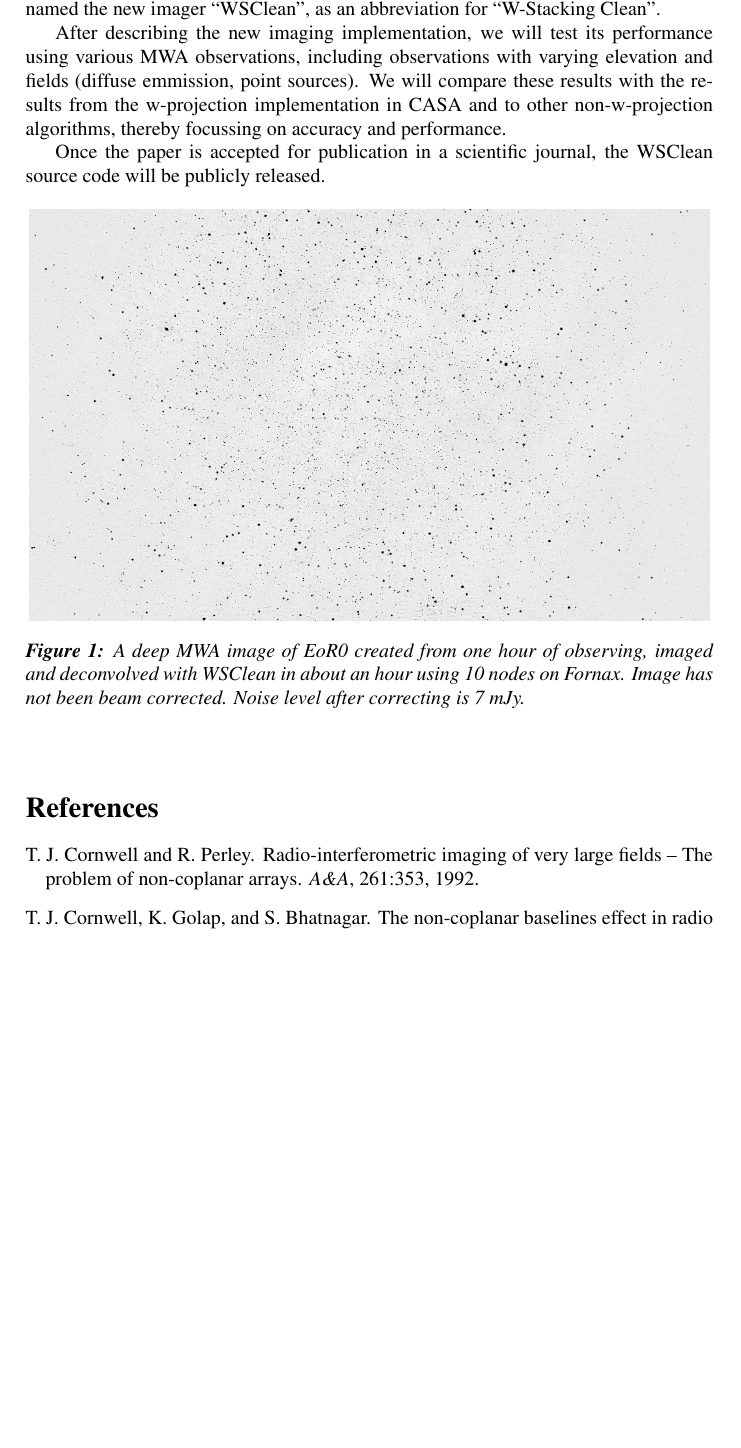
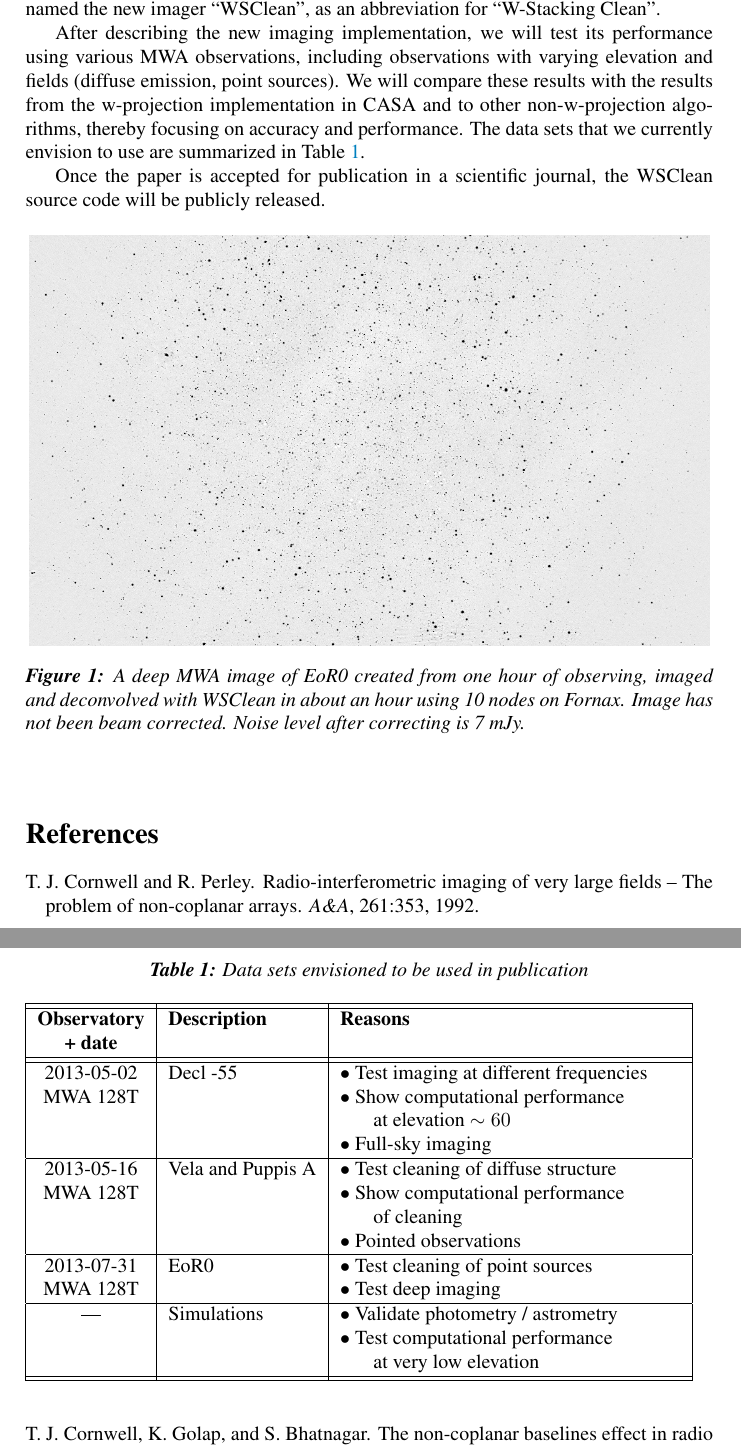
Before and after one commit to MWATelescope/cotter, a LaTeX document (articles/Proposal-wsclean/paper-proposal-fast-widefield-imager.tex): part of page 2 of 3 before the commit and two parts of pages 2 and 3 of 3 after it, the two joined at a grey line, cut so that both start at the same text, the shorter picture padded with empty space. Compiled offline with pdfLaTeX.

Commit message:
Paper proposal

```diff
--- a/articles/Proposal-wsclean/paper-proposal-fast-widefield-imager.tex
+++ b/articles/Proposal-wsclean/paper-proposal-fast-widefield-imager.tex
@@ -9,7 +9,7 @@
 \usepackage{amsmath}
 \usepackage{courier}
 \usepackage[round]{natbib}
-\usepackage{wrapfig}
+\usepackage{hhline}
 
 \definecolor{customhdrcolor}{rgb}{0.0,0.0,0.0}
 %\definecolor{customcitecolor}{rgb}{0.0,0.25,0.25}
@@ -65,7 +65,7 @@ The most commonly used method to image observations from non-coplanar arrays is
 
-We present a new implementation of a generic widefield imager that significantly improves upon the w-projection implementation. Currently we believe it is approximately an order of magnitude faster in all situations and even more for very large images, while it maintains equal accuracy and can handle MWA full-sky imaging. The w-stacking method is used for correcting the w-terms \citep{widefield-imaging-ska-cornwell}, and causes the increase in speed. Performance can be improved further by combination with another technique: the MWA telescope splits observations in data products of typically a few minutes, and the w-terms can be kept small by phasing an observation to the orthogonal of the array's best-fitting plane. This is somewhat similar to the w-snapshot algorithm proposed in \citet{widefield-imaging-ska-cornwell}. Hence, we can describe the imager as a hybrid between w-stacking and a variation of the w-snapshot algorithms. It also implements the Clean deconvolution procedure (\citealt{hogbom-clean} and various variations). We named the new imager ``WSClean'', as an abbreviation for ``W-Stacking Clean''.
+We present a new implementation of a generic wide-field imager that significantly improves upon the w-projection implementation. Currently we believe it is approximately an order of magnitude faster in all situations and even more for very large images, while it maintains equal accuracy and can handle MWA full-sky imaging. The w-stacking method is used for correcting the w-terms \citep{widefield-imaging-ska-cornwell}, and causes the increase in speed. Performance can be improved further by combination with another technique: the MWA telescope splits observations in data products of typically a few minutes, and the w-terms can be kept small by phasing an observation to the orthogonal of the array's best-fitting plane. This is somewhat similar to the w-snapshot algorithm proposed in \citet{widefield-imaging-ska-cornwell}. Hence, we can describe the imager as a hybrid between w-stacking and a variation of the w-snapshot algorithms. It also implements the Clean deconvolution procedure (\citealt{hogbom-clean} and various variations). We named the new imager ``WSClean'', as an abbreviation for ``W-Stacking Clean''.
 
-After describing the new imaging implementation, we will test its performance using various MWA observations, including observations with varying elevation and fields (diffuse emmission, point sources). We will compare these results with the results from the w-projection implementation in CASA and to other non-w-projection algorithms, thereby focussing on accuracy and performance.
+After describing the new imaging implementation, we will test its performance using various MWA observations, including observations with varying elevation and fields (diffuse emission, point sources). We will compare these results with the results from the w-projection implementation in CASA and to other non-w-projection algorithms, thereby focusing on accuracy and performance. The data sets that we currently envision to use are summarized in Table~\ref{tbl:observations}.
 
 Once the paper is accepted for publication in a scientific journal, the WSClean source code will be publicly released.
 
@@ -77,6 +77,33 @@ Once the paper is accepted for publication in a scientific journal, the WSClean
 \end{center}
 \end{figure*}
 
+\begin{table}
+\caption{Data sets envisioned to be used in publication} \label{tbl:observations}
+ \begin{tabular}{|c|l|p{6cm}|}
+ \hhline{|=|=|=|}
+ \textbf{Observatory} & \textbf{Description} & \textbf{Reasons} \\
+ \textbf{+ date} & & \\
+ \hhline{|=|=|=|}
+  2013-05-02 & Decl -55          & $\bullet$ Test imaging at different frequencies\\
+  MWA 128T   &                   & $\bullet$ Show computational performance \\
+             &                   & \hspace{5mm} at elevation $\sim 60$\\
+             &                   & $\bullet$ Full-sky imaging \\
+ \hline
+  2013-05-16 & Vela and Puppis A & $\bullet$ Test cleaning of diffuse structure \\
+  MWA 128T   &                   & $\bullet$ Show computational performance \\
+             &                   & \hspace{5mm} of cleaning\\
+             &                   & $\bullet$ Pointed observations \\
+ \hline
+  2013-07-31 & EoR0              & $\bullet$ Test cleaning of point sources \\
+  MWA 128T   &                   & $\bullet$ Test deep imaging \\
+ \hline
+  ---        & Simulations       & $\bullet$ Validate photometry / astrometry \\
+             &                   & $\bullet$ Test computational performance \\
+             &                   & \hspace{5mm} at very low elevation\\
+ \hhline{|=|=|=|}
+\end{tabular}
+\end{table}
+
 \label{lastpage}
 
 \bibliographystyle{plainnat}
```
Also changed, not shown: articles/Proposal-wsclean/paper-proposal-fast-widefield-imager.tex (14 more changed lines).
